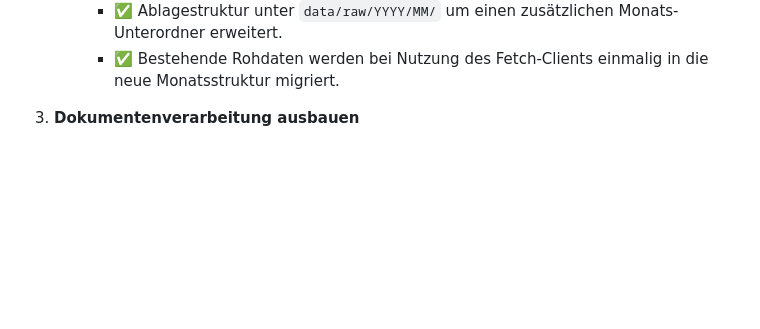
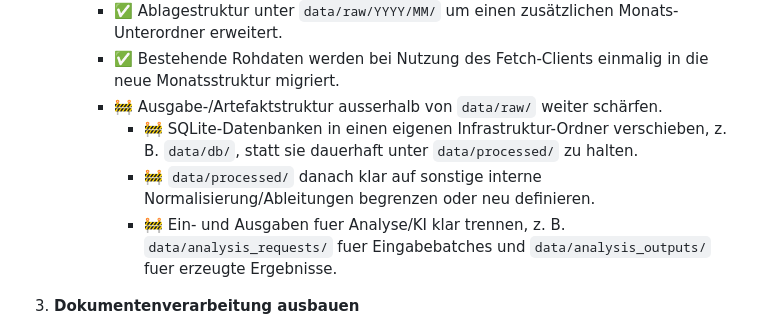
Before and after one commit to WehkingDiane/ratsi_melle, a Markdown page: README.md, the part around the change. Rendered like a GitHub page; blank space fills up the shorter version.

Commit message:
Track planned data output structure cleanup

```diff
--- a/README.md
+++ b/README.md
@@ -106,6 +106,10 @@ Das Ziel dieses Projekts bleibt unverändert: **Kommunalpolitische Informationen
    - ✅ **Speicherkonzept ausarbeiten:** Dateiformate, Verzeichnis- bzw. Datenbankschemata, Versionierung sowie Aufbewahrungsfristen der Rohdaten definieren und in einem Architektur- oder Betriebshandbuch dokumentieren.
      - ✅ Ablagestruktur unter `data/raw/YYYY/MM/` um einen zusätzlichen Monats-Unterordner erweitert.
      - ✅ Bestehende Rohdaten werden bei Nutzung des Fetch-Clients einmalig in die neue Monatsstruktur migriert.
+     - 🚧 Ausgabe-/Artefaktstruktur ausserhalb von `data/raw/` weiter schärfen.
+       - 🚧 SQLite-Datenbanken in einen eigenen Infrastruktur-Ordner verschieben, z. B. `data/db/`, statt sie dauerhaft unter `data/processed/` zu halten.
+       - 🚧 `data/processed/` danach klar auf sonstige interne Normalisierung/Ableitungen begrenzen oder neu definieren.
+       - 🚧 Ein- und Ausgaben fuer Analyse/KI klar trennen, z. B. `data/analysis_requests/` fuer Eingabebatches und `data/analysis_outputs/` fuer erzeugte Ergebnisse.
 
 3. **Dokumentenverarbeitung ausbauen**
    - Laufender Status und Restaufgaben werden nur noch in dieser README gepflegt; fruehere Zwischenstaende liegen bei Bedarf im Archiv unter `docs/archive/`.
```
